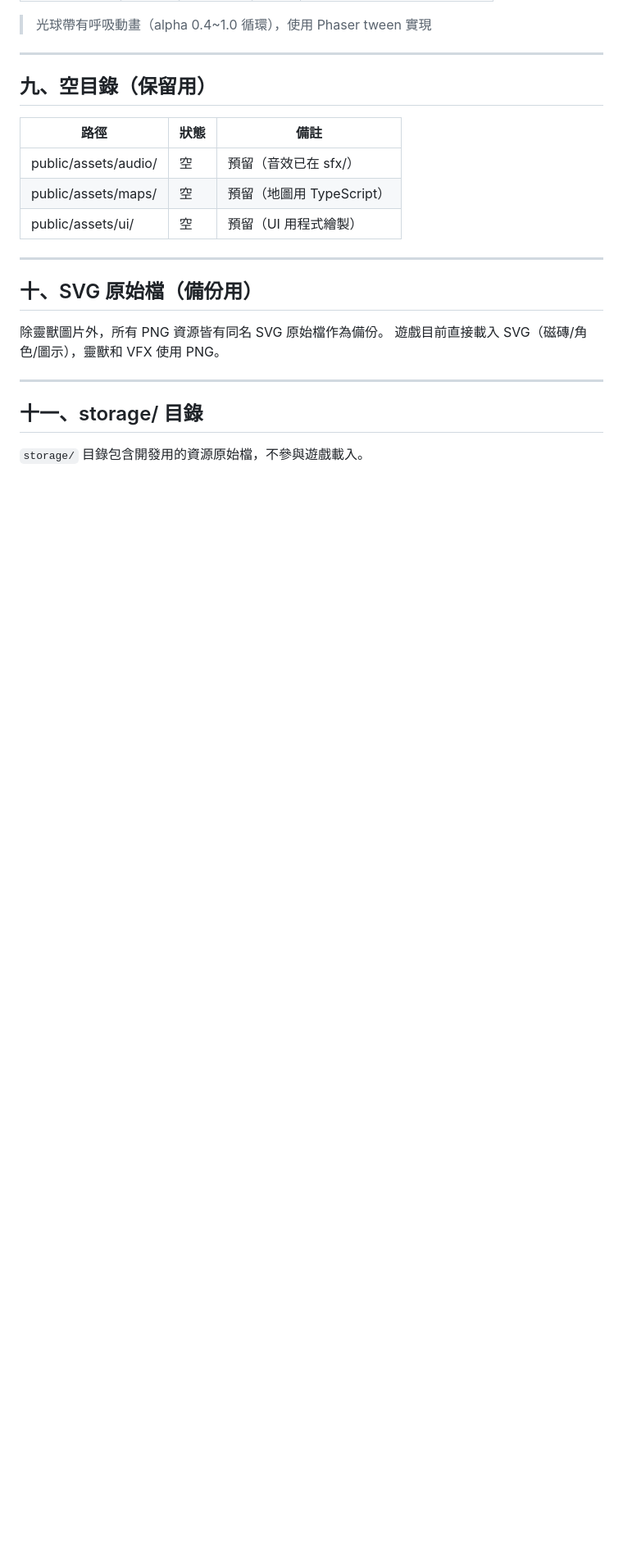
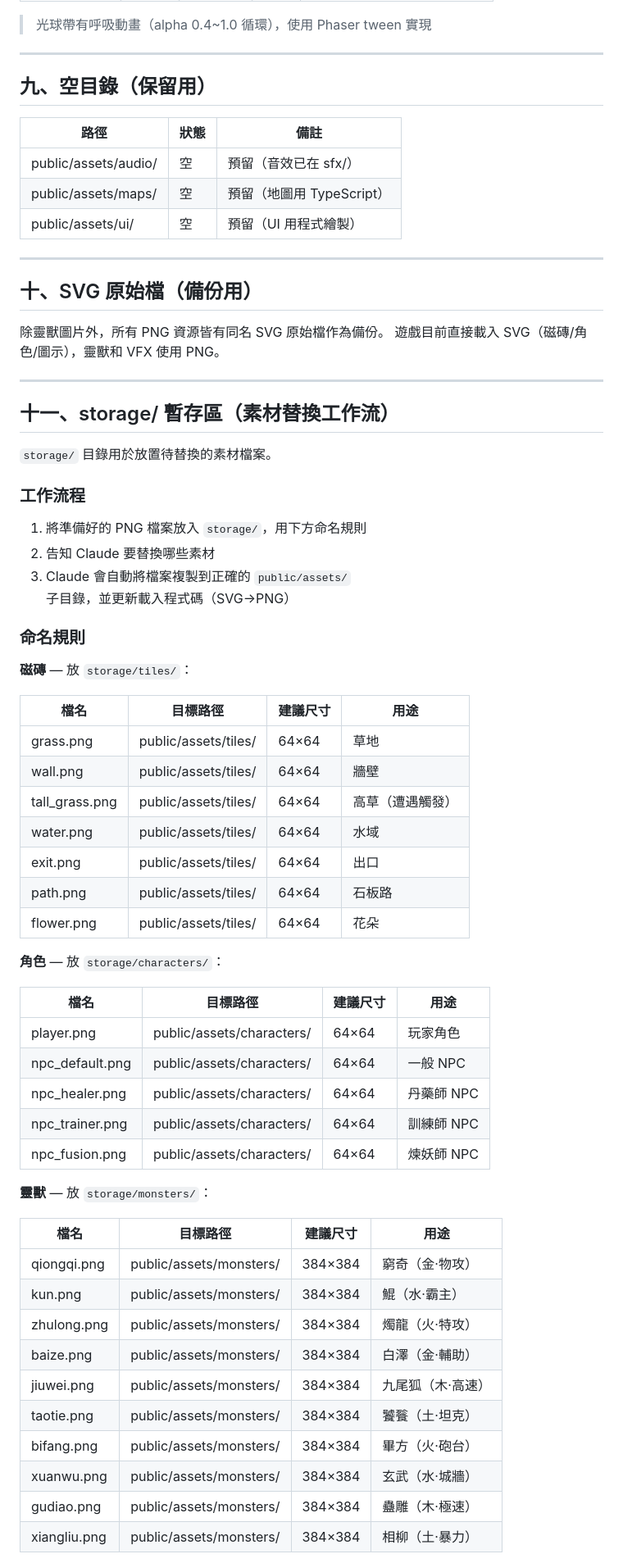
Before and after one commit to BlancoChiuTW/shanhaijing-monsters, a Markdown page: 資源.md, the part around one of its changes. Shown at 82% size. Rendered like a GitHub page; blank space fills up the shorter version.

Commit message:
docs: 更新 spec.md 及資源.md — 加入素材暫存區工作流
- 資源.md: 新增 storage/ 暫存區完整命名規則表（磁磚/角色/靈獸/UI）
- spec.md: 新增素材替換流程段落
- storage/ 建立 tiles/characters/monsters/icons 子目錄

Co-Authored-By: Claude Opus 4.6 <noreply@anthropic.com>

```diff
--- a/資源.md
+++ b/資源.md
@@ -184,6 +184,51 @@
 
 ---
 
-## 十一、storage/ 目錄
+## 十一、storage/ 暫存區（素材替換工作流）
 
-`storage/` 目錄包含開發用的資源原始檔，不參與遊戲載入。
+`storage/` 目錄用於放置待替換的素材檔案。
+
+### 工作流程
+1. 將準備好的 PNG 檔案放入 `storage/`，用下方命名規則
+2. 告知 Claude 要替換哪些素材
+3. Claude 會自動將檔案複製到正確的 `public/assets/` 子目錄，並更新載入程式碼（SVG→PNG）
+
+### 命名規則
+
+**磁磚** — 放 `storage/tiles/`：
+
+| 檔名 | 目標路徑 | 建議尺寸 | 用途 |
+|------|---------|---------|------|
+| grass.png | public/assets/tiles/ | 64×64 | 草地 |
+| wall.png | public/assets/tiles/ | 64×64 | 牆壁 |
+| tall_grass.png | public/assets/tiles/ | 64×64 | 高草（遭遇觸發）|
+| water.png | public/assets/tiles/ | 64×64 | 水域 |
+| exit.png | public/assets/tiles/ | 64×64 | 出口 |
+| path.png | public/assets/tiles/ | 64×64 | 石板路 |
+| flower.png | public/assets/tiles/ | 64×64 | 花朵 |
+
+**角色** — 放 `storage/characters/`：
+
+| 檔名 | 目標路徑 | 建議尺寸 | 用途 |
+|------|---------|---------|------|
+| player.png | public/assets/characters/ | 64×64 | 玩家角色 |
+| npc_default.png | public/assets/characters/ | 64×64 | 一般 NPC |
+| npc_healer.png | public/assets/characters/ | 64×64 | 丹藥師 NPC |
+| npc_trainer.png | public/assets/characters/ | 64×64 | 訓練師 NPC |
+| npc_fusion.png | public/assets/characters/ | 64×64 | 煉妖師 NPC |
+
+**靈獸** — 放 `storage/monsters/`：
+
+| 檔名 | 目標路徑 | 建議尺寸 | 用途 |
+|------|---------|---------|------|
+| qiongqi.png | public/assets/monsters/ | 384×384 | 窮奇（金·物攻）|
+| kun.png | public/assets/monsters/ | 384×384 | 鯤（水·霸主）|
+| zhulong.png | public/assets/monsters/ | 384×384 | 燭龍（火·特攻）|
+| baize.png | public/assets/monsters/ | 384×384 | 白澤（金·輔助）|
+| jiuwei.png | public/assets/monsters/ | 384×384 | 九尾狐（木·高速）|
+| taotie.png | public/assets/monsters/ | 384×384 | 饕餮（土·坦克）|
+| bifang.png | public/assets/monsters/ | 384×384 | 畢方（火·砲台）|
+| xuanwu.png | public/assets/monsters/ | 384×384 | 玄武（水·城牆）|
+| gudiao.png | public/assets/monsters/ | 384×384 | 蠱雕（木·極速）|
+| xiangliu.png | public/assets/monsters/ | 384×384 | 相柳（土·暴力）|
+
```
Also changed, not shown: other parts of 資源.md (+19 -0 lines), spec.md (+11 -1 lines).
